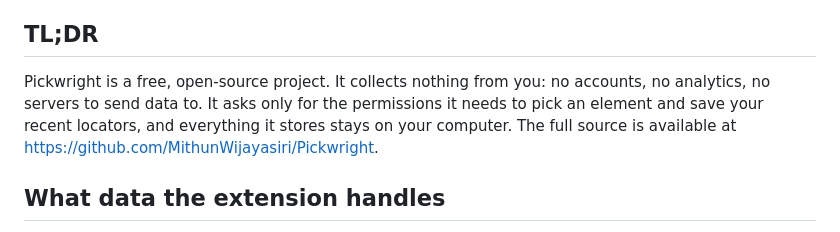
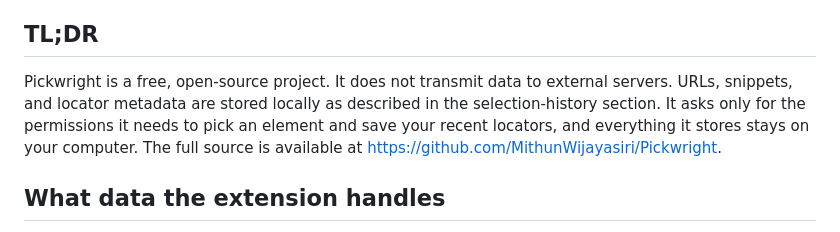
Before and after one commit to MithunWijayasiri/Pickwright, a Markdown page: docs/PRIVACY.md, the part around the change. Rendered like a GitHub page.

Commit message:
chore: update PRIVACY.md TL;DR for data handling clarity

```diff
--- a/docs/PRIVACY.md
+++ b/docs/PRIVACY.md
@@ -8,10 +8,7 @@ with your data.
 
 ## TL;DR
 
-Pickwright is a free, open-source project. It collects nothing from you: no
-accounts, no analytics, no servers to send data to. It asks only for the
-permissions it needs to pick an element and save your recent locators, and
-everything it stores stays on your computer. The full source is available at
+Pickwright is a free, open-source project. It does not transmit data to external servers. URLs, snippets, and locator metadata are stored locally as described in the selection-history section. It asks only for the permissions it needs to pick an element and save your recent locators, and everything it stores stays on your computer. The full source is available at
 https://github.com/MithunWijayasiri/Pickwright.
 
 ## What data the extension handles
```
